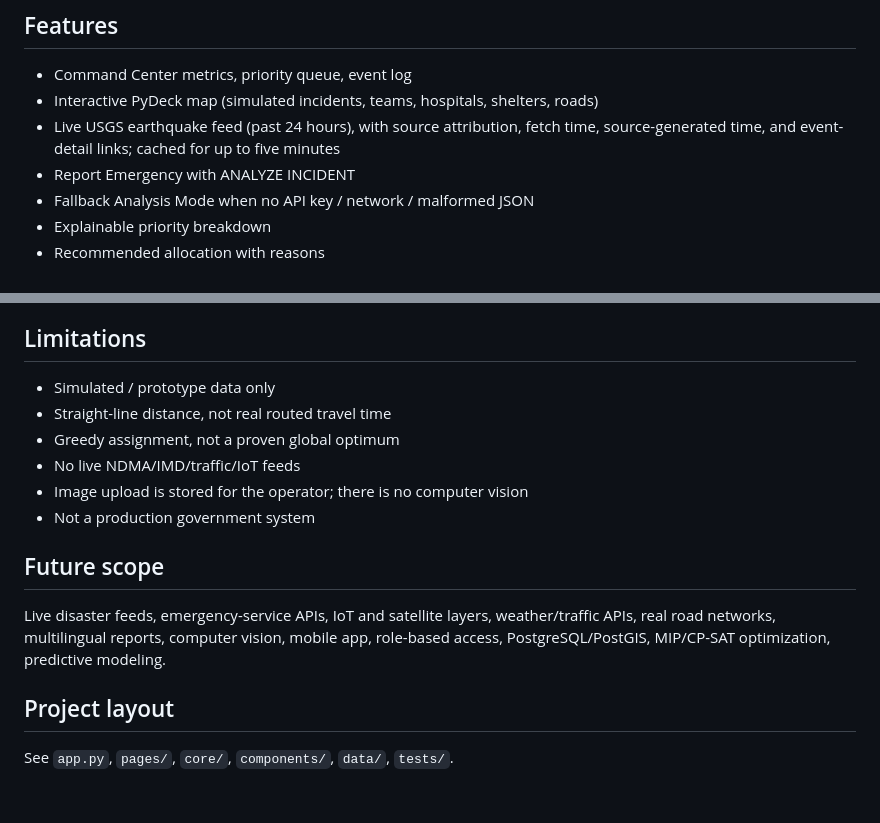
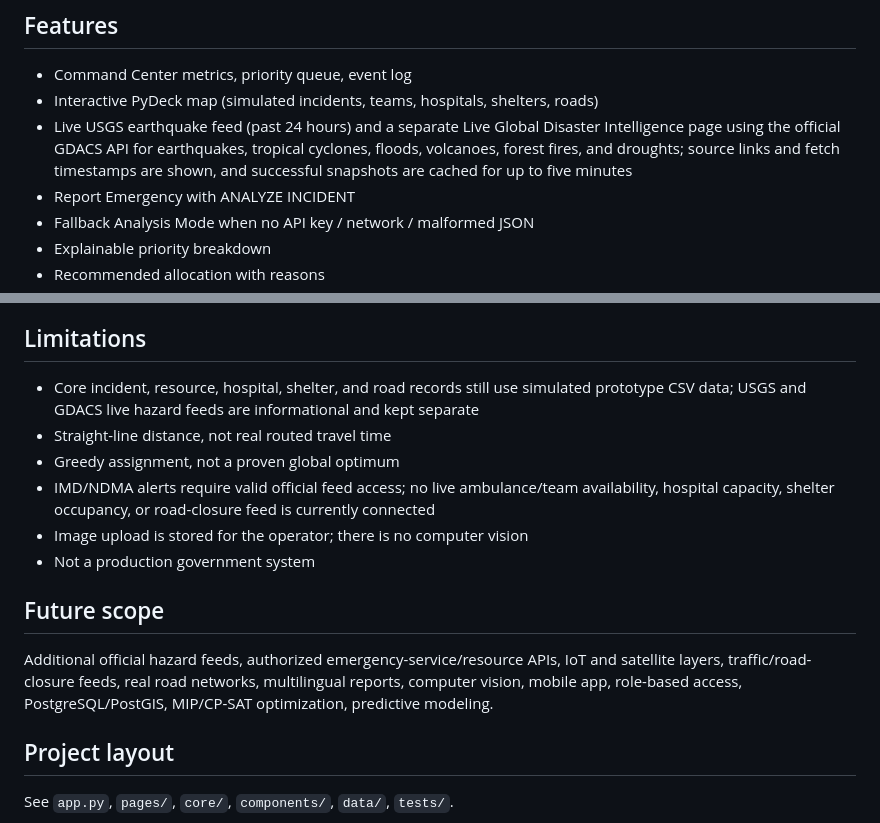
Before and after one commit to SuhaniSV/disaster-management-system, a Markdown page: README.md, 2 parts joined by grey strips. GitHub-like rendering; blank space fills up the shorter version.

Commit message:
Document live GDACS feed and remaining simulated operations data

```diff
--- a/README.md
+++ b/README.md
@@ -50,7 +50,7 @@ Data for the MVP: CSV files + in-memory `CommandCenter` state (session). `core/d
 
 - Command Center metrics, priority queue, event log
 - Interactive PyDeck map (simulated incidents, teams, hospitals, shelters, roads)
-- Live USGS earthquake feed (past 24 hours), with source attribution, fetch time, source-generated time, and event-detail links; cached for up to five minutes
+- Live USGS earthquake feed (past 24 hours) and a separate Live Global Disaster Intelligence page using the official GDACS API for earthquakes, tropical cyclones, floods, volcanoes, forest fires, and droughts; source links and fetch timestamps are shown, and successful snapshots are cached for up to five minutes
 - Report Emergency with ANALYZE INCIDENT
 - Fallback Analysis Mode when no API key / network / malformed JSON
 - Explainable priority breakdown
@@ -142,16 +142,16 @@ This first integration covers earthquakes only. Live USGS observations are infor
 
 ## Limitations
 
-- Simulated / prototype data only
+- Core incident, resource, hospital, shelter, and road records still use simulated prototype CSV data; USGS and GDACS live hazard feeds are informational and kept separate
 - Straight-line distance, not real routed travel time
 - Greedy assignment, not a proven global optimum
-- No live NDMA/IMD/traffic/IoT feeds
+- IMD/NDMA alerts require valid official feed access; no live ambulance/team availability, hospital capacity, shelter occupancy, or road-closure feed is currently connected
 - Image upload is stored for the operator; there is no computer vision
 - Not a production government system
 
 ## Future scope
 
-Live disaster feeds, emergency-service APIs, IoT and satellite layers, weather/traffic APIs, real road networks, multilingual reports, computer vision, mobile app, role-based access, PostgreSQL/PostGIS, MIP/CP-SAT optimization, predictive modeling.
+Additional official hazard feeds, authorized emergency-service/resource APIs, IoT and satellite layers, traffic/road-closure feeds, real road networks, multilingual reports, computer vision, mobile app, role-based access, PostgreSQL/PostGIS, MIP/CP-SAT optimization, predictive modeling.
 
 ## Project layout
 
```
